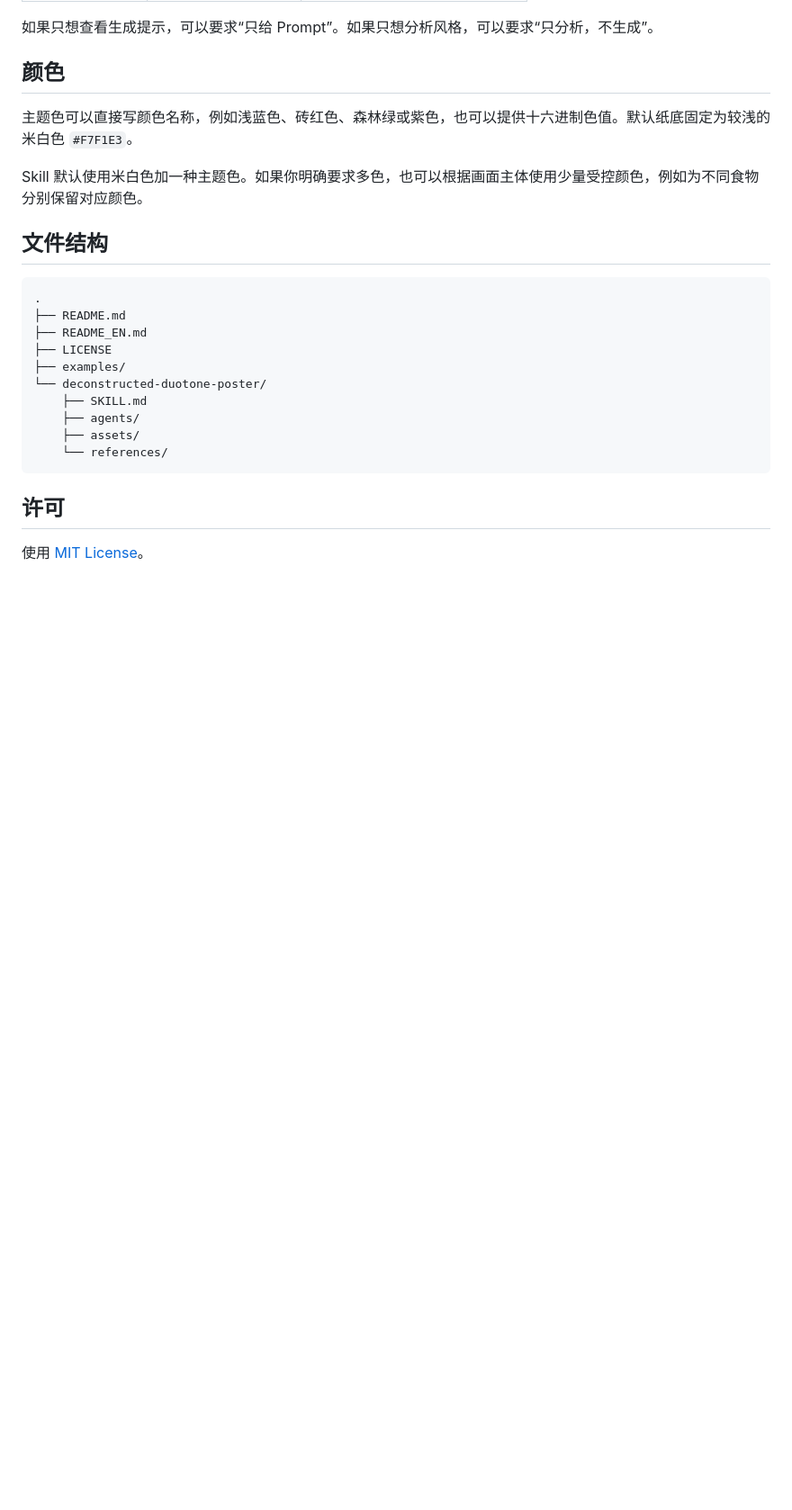
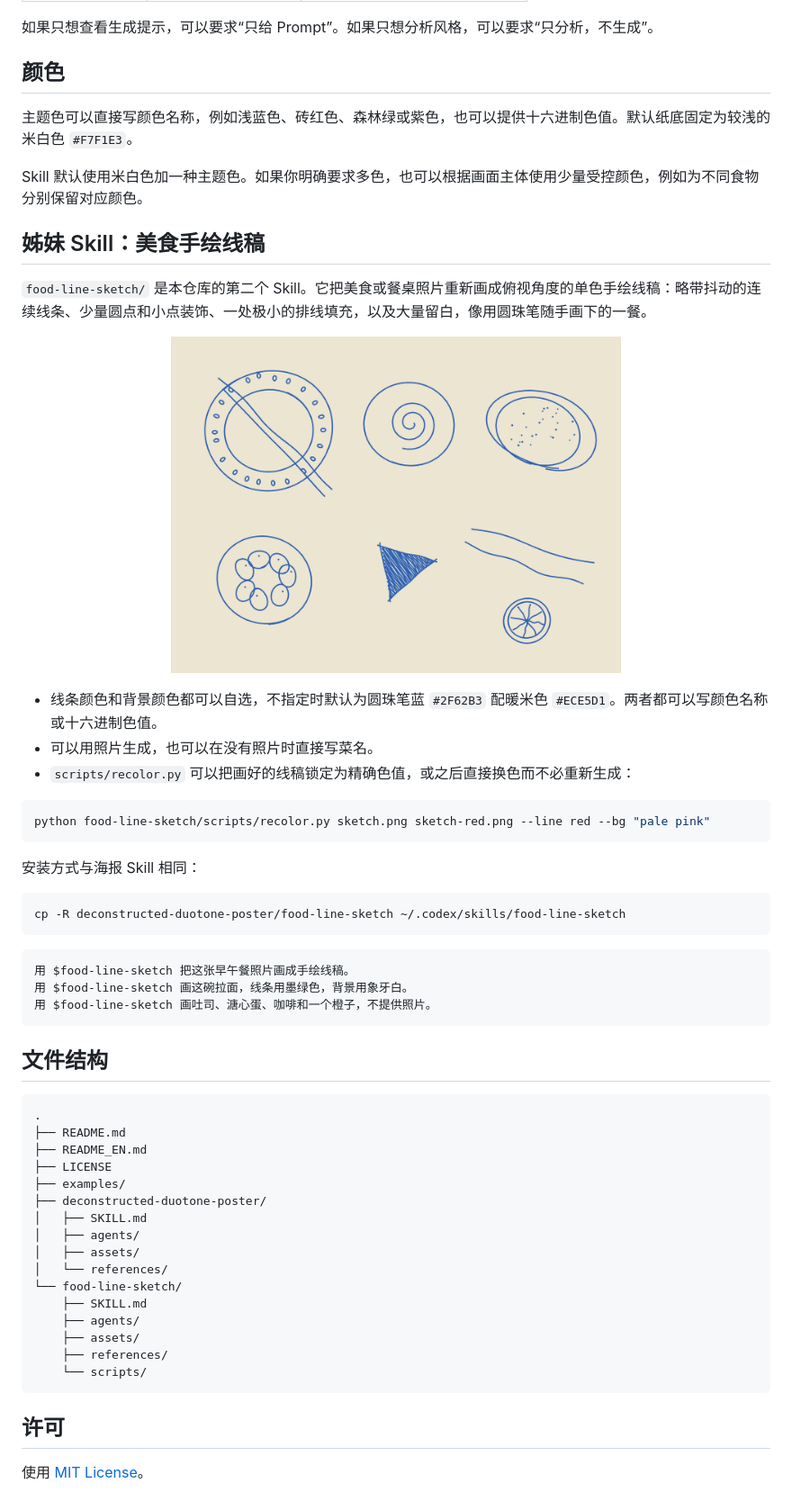
Before and after one commit to axinailedit/deconstructed-duotone-poster, a Markdown page: README.md, the part around the change. Shown at 90% size. GitHub-like rendering; pictures changed too: food-line-sketch/assets/style-specimen.png (added); blank space fills up the shorter version.

````diff
--- a/README.md
+++ b/README.md
@@ -117,6 +117,34 @@ cp -R deconstructed-duotone-poster/deconstructed-duotone-poster ~/.codex/skills/
 
 Skill 默认使用米白色加一种主题色。如果你明确要求多色，也可以根据画面主体使用少量受控颜色，例如为不同食物分别保留对应颜色。
 
+## 姊妹 Skill：美食手绘线稿
+
+`food-line-sketch/` 是本仓库的第二个 Skill。它把美食或餐桌照片重新画成俯视角度的单色手绘线稿：略带抖动的连续线条、少量圆点和小点装饰、一处极小的排线填充，以及大量留白，像用圆珠笔随手画下的一餐。
+
+<p align="center">
+  <img src="food-line-sketch/assets/style-specimen.png" alt="线条风格样本" width="60%">
+</p>
+
+- 线条颜色和背景颜色都可以自选，不指定时默认为圆珠笔蓝 `#2F62B3` 配暖米色 `#ECE5D1`。两者都可以写颜色名称或十六进制色值。
+- 可以用照片生成，也可以在没有照片时直接写菜名。
+- `scripts/recolor.py` 可以把画好的线稿锁定为精确色值，或之后直接换色而不必重新生成：
+
+```bash
+python food-line-sketch/scripts/recolor.py sketch.png sketch-red.png --line red --bg "pale pink"
+```
+
+安装方式与海报 Skill 相同：
+
+```bash
+cp -R deconstructed-duotone-poster/food-line-sketch ~/.codex/skills/food-line-sketch
+```
+
+```text
+用 $food-line-sketch 把这张早午餐照片画成手绘线稿。
+用 $food-line-sketch 画这碗拉面，线条用墨绿色，背景用象牙白。
+用 $food-line-sketch 画吐司、溏心蛋、咖啡和一个橙子，不提供照片。
+```
+
 ## 文件结构
 
 ```text
@@ -125,11 +153,17 @@ Skill 默认使用米白色加一种主题色。如果你明确要求多色，
 ├── README_EN.md
 ├── LICENSE
 ├── examples/
-└── deconstructed-duotone-poster/
+├── deconstructed-duotone-poster/
+│   ├── SKILL.md
+│   ├── agents/
+│   ├── assets/
+│   └── references/
+└── food-line-sketch/
     ├── SKILL.md
     ├── agents/
     ├── assets/
-    └── references/
+    ├── references/
+    └── scripts/
 ```
 
 ## 许可
````
Also changed, not shown: README_EN.md (+36 -2 lines), food-line-sketch/SKILL.md (added, +80 -0 lines), food-line-sketch/references/line-language.md (added, +46 -0 lines), food-line-sketch/references/object-vocabulary.md (added, +72 -0 lines), food-line-sketch/references/prompt-compiler.md (added, +46 -0 lines), food-line-sketch/references/quality-gate.md (added, +31 -0 lines), food-line-sketch/references/request-modes.md (added, +68 -0 lines), 4 other files.
